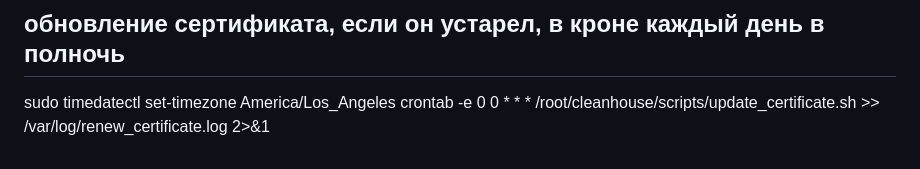
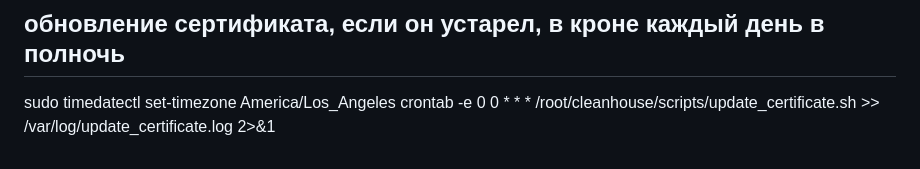
Before and after one commit to vladismeno/cleanhouse, a Markdown page: README.md, the part around the change. GitHub-like rendering.

Commit message:
описание проекта

```diff
--- a/README.md
+++ b/README.md
@@ -127,4 +127,4 @@ sh scripts/create_certificate.sh
 ## обновление сертификата, если он устарел, в кроне каждый день в полночь
 sudo timedatectl set-timezone America/Los_Angeles
 crontab -e
-0 0 * * * /root/cleanhouse/scripts/update_certificate.sh >> /var/log/renew_certificate.log 2>&1
+0 0 * * * /root/cleanhouse/scripts/update_certificate.sh >> /var/log/update_certificate.log 2>&1
```
